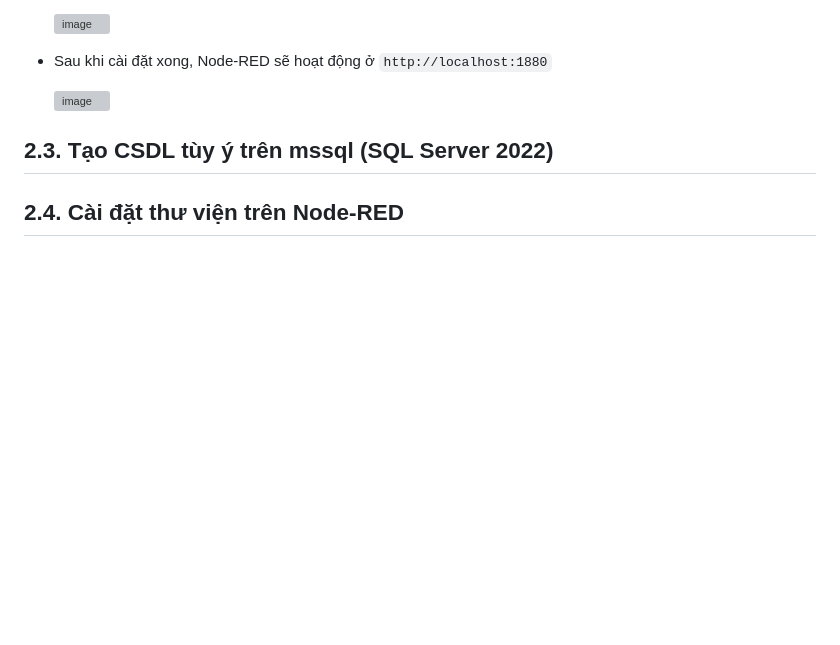
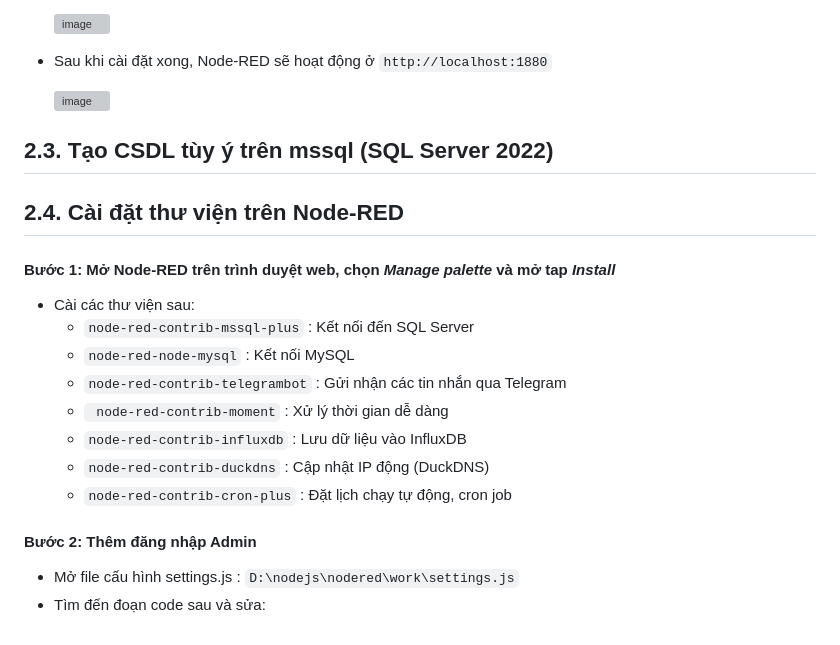
Before and after one commit to ThuHa2004/BT2_Lap_Trinh_WEB, a Markdown page: README.md, the part around the change. Drawn GitHub-style; blank space fills up the shorter version; grey boxes are pictures that could not be loaded.

```diff
--- a/README.md
+++ b/README.md
@@ -190,3 +190,16 @@ Mở file `D:\Apache\Apache24\conf\httpd.conf` sau đó thực hiện:
 
 ## 2.3. Tạo CSDL tùy ý trên mssql (SQL Server 2022)
 ## 2.4. Cài đặt thư viện trên Node-RED
+#### Bước 1: Mở Node-RED trên trình duyệt web, chọn *Manage palette* và mở tap *Install*
+- Cài các thư viện sau:
+  - `node-red-contrib-mssql-plus` : Kết nối đến SQL Server
+  - `node-red-node-mysql` : Kết nối MySQL
+  - `node-red-contrib-telegrambot` : Gửi nhận các tin nhắn qua Telegram
+  - ` node-red-contrib-moment` : Xử lý thời gian dễ dàng
+  - `node-red-contrib-influxdb` : Lưu dữ liệu vào InfluxDB
+  - `node-red-contrib-duckdns` : Cập nhật IP động (DuckDNS)
+  - `node-red-contrib-cron-plus` : Đặt lịch chạy tự động, cron job
+
+#### Bước 2: Thêm đăng nhập Admin
+- Mở file cấu hình settings.js : `D:\nodejs\nodered\work\settings.js`
+- Tìm đến đoạn code sau và sửa:
```
